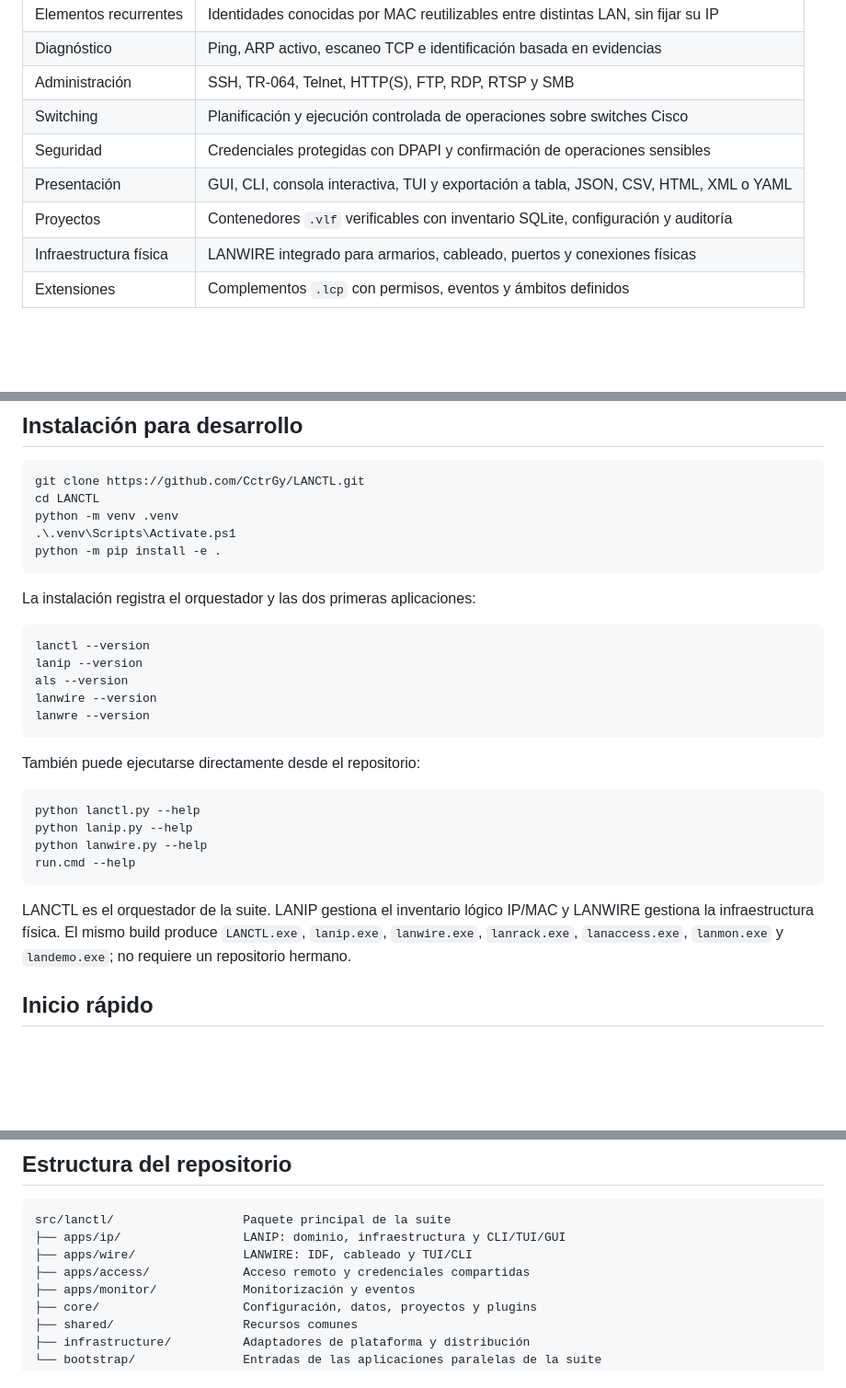
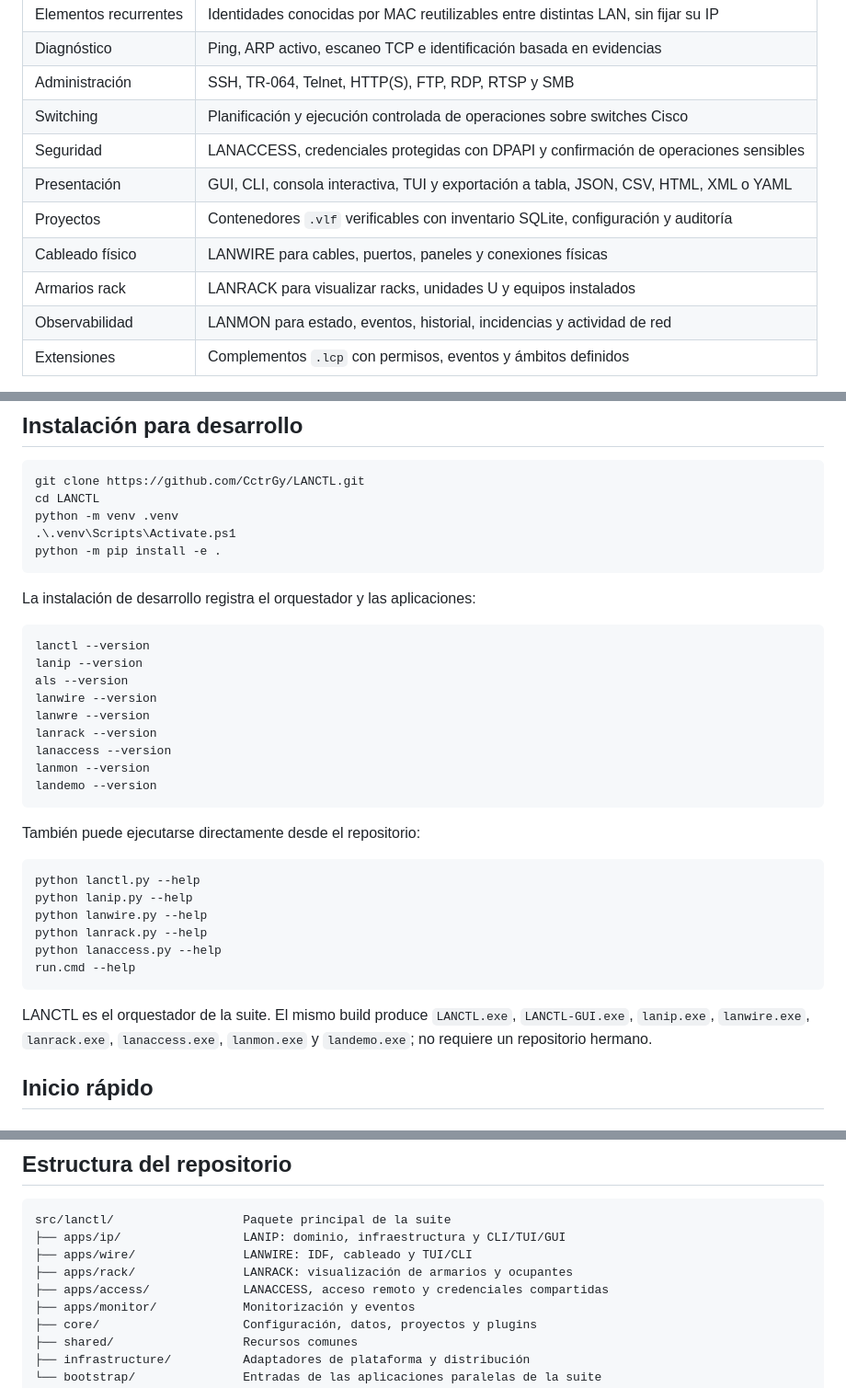
Before and after one commit to CctrGy/LANCTL, a Markdown page: README.md, 3 parts joined by grey strips. Shown at 92% size. GitHub-like rendering; blank space fills up the shorter version.

````diff
--- a/README.md
+++ b/README.md
@@ -49,10 +50,12 @@ desinstalación y advertencias de SmartScreen.
 | Diagnóstico | Ping, ARP activo, escaneo TCP e identificación basada en evidencias |
 | Administración | SSH, TR-064, Telnet, HTTP(S), FTP, RDP, RTSP y SMB |
 | Switching | Planificación y ejecución controlada de operaciones sobre switches Cisco |
-| Seguridad | Credenciales protegidas con DPAPI y confirmación de operaciones sensibles |
+| Seguridad | LANACCESS, credenciales protegidas con DPAPI y confirmación de operaciones sensibles |
 | Presentación | GUI, CLI, consola interactiva, TUI y exportación a tabla, JSON, CSV, HTML, XML o YAML |
 | Proyectos | Contenedores `.vlf` verificables con inventario SQLite, configuración y auditoría |
-| Infraestructura física | LANWIRE integrado para armarios, cableado, puertos y conexiones físicas |
+| Cableado físico | LANWIRE para cables, puertos, paneles y conexiones físicas |
+| Armarios rack | LANRACK para visualizar racks, unidades U y equipos instalados |
+| Observabilidad | LANMON para estado, eventos, historial, incidencias y actividad de red |
 | Extensiones | Complementos `.lcp` con permisos, eventos y ámbitos definidos |
 
 El complemento integrado `lanctl.example.network-summary` aporta los comandos
@@ -160,7 +191,7 @@ python -m venv .venv
 python -m pip install -e .
 ```
 
-La instalación registra el orquestador y las dos primeras aplicaciones:
+La instalación de desarrollo registra el orquestador y las aplicaciones:
 
 ```powershell
 lanctl --version
@@ -168,6 +199,10 @@ lanip --version
 als --version
 lanwire --version
 lanwre --version
+lanrack --version
+lanaccess --version
+lanmon --version
+landemo --version
 ```
 
 También puede ejecutarse directamente desde el repositorio:
@@ -176,14 +211,14 @@ También puede ejecutarse directamente desde el repositorio:
 python lanctl.py --help
 python lanip.py --help
 python lanwire.py --help
+python lanrack.py --help
+python lanaccess.py --help
 run.cmd --help
 ```
 
-LANCTL es el orquestador de la suite. LANIP gestiona el inventario lógico
-IP/MAC y LANWIRE gestiona la infraestructura física. El mismo build produce
-`LANCTL.exe`, `lanip.exe`, `lanwire.exe`, `lanrack.exe`, `lanaccess.exe`,
-`lanmon.exe` y `landemo.exe`; no
-requiere un repositorio hermano.
+LANCTL es el orquestador de la suite. El mismo build produce `LANCTL.exe`,
+`LANCTL-GUI.exe`, `lanip.exe`, `lanwire.exe`, `lanrack.exe`, `lanaccess.exe`,
+`lanmon.exe` y `landemo.exe`; no requiere un repositorio hermano.
 
 ## Inicio rápido
 
@@ -592,7 +627,8 @@ Python.
 src/lanctl/                  Paquete principal de la suite
 ├── apps/ip/                 LANIP: dominio, infraestructura y CLI/TUI/GUI
 ├── apps/wire/               LANWIRE: IDF, cableado y TUI/CLI
-├── apps/access/             Acceso remoto y credenciales compartidas
+├── apps/rack/               LANRACK: visualización de armarios y ocupantes
+├── apps/access/             LANACCESS, acceso remoto y credenciales compartidas
 ├── apps/monitor/            Monitorización y eventos
 ├── core/                    Configuración, datos, proyectos y plugins
 ├── shared/                  Recursos comunes
````
Also changed, not shown: other parts of README.md (+39 -10 lines).
